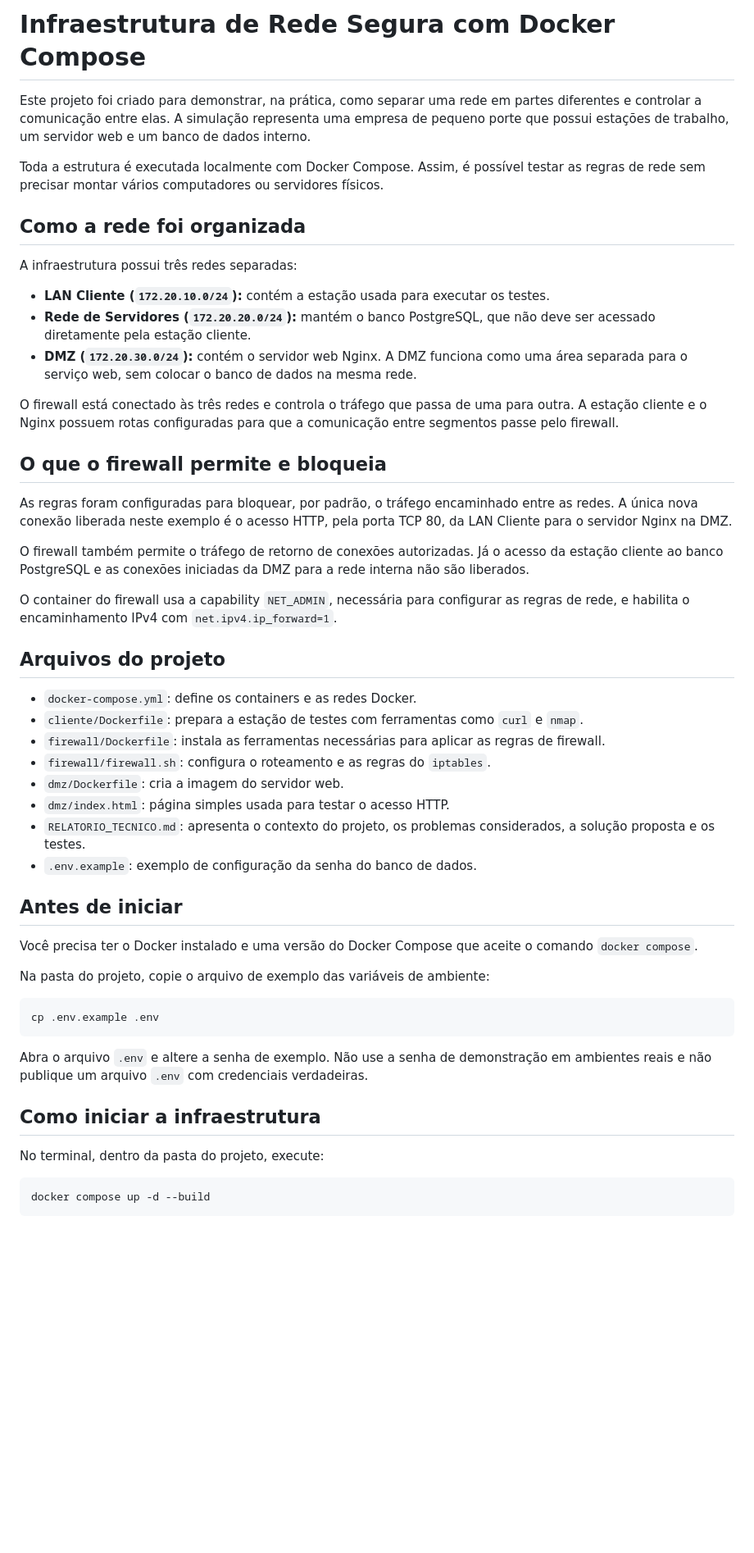
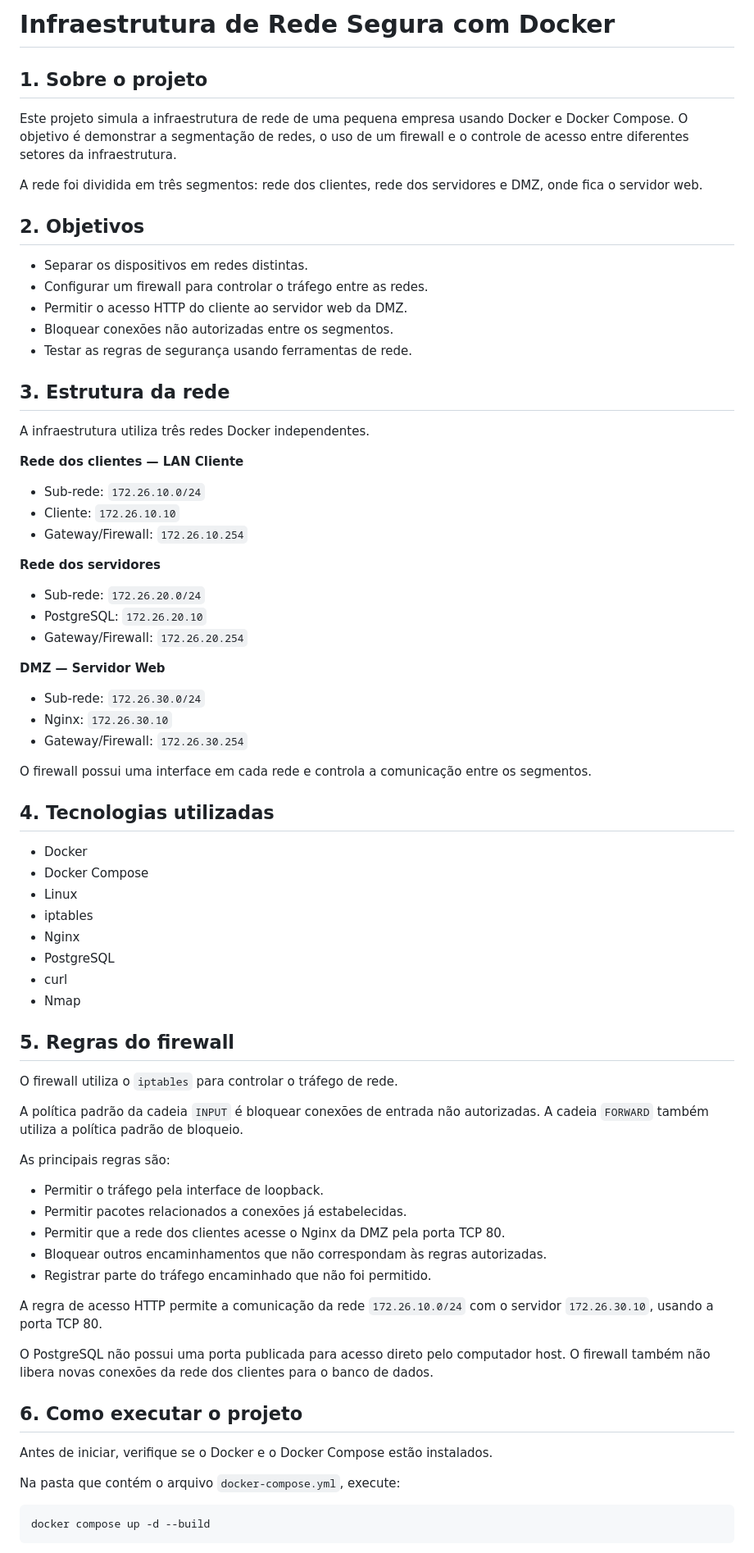
Before and after one commit to samuelkpaiva/Trabalho_Parcial_SI, a Markdown page: README.md, the part around one of its changes. Shown at 82% size. Drawn GitHub-style; blank space fills up the shorter version.

````diff
--- a/README.md
+++ b/README.md
@@ -1,53 +1,77 @@
-# Infraestrutura de Rede Segura com Docker Compose
+# Infraestrutura de Rede Segura com Docker
 
-Este projeto foi criado para demonstrar, na prática, como separar uma rede em partes diferentes e controlar a comunicação entre elas. A simulação representa uma empresa de pequeno porte que possui estações de trabalho, um servidor web e um banco de dados interno.
+## 1. Sobre o projeto
 
-Toda a estrutura é executada localmente com Docker Compose. Assim, é possível testar as regras de rede sem precisar montar vários computadores ou servidores físicos.
+Este projeto simula a infraestrutura de rede de uma pequena empresa usando Docker e Docker Compose. O objetivo é demonstrar a segmentação de redes, o uso de um firewall e o controle de acesso entre diferentes setores da infraestrutura.
 
-## Como a rede foi organizada
+A rede foi dividida em três segmentos: rede dos clientes, rede dos servidores e DMZ, onde fica o servidor web.
 
-A infraestrutura possui três redes separadas:
+## 2. Objetivos
 
-- **LAN Cliente (`172.20.10.0/24`):** contém a estação usada para executar os testes.
-- **Rede de Servidores (`172.20.20.0/24`):** mantém o banco PostgreSQL, que não deve ser acessado diretamente pela estação cliente.
-- **DMZ (`172.20.30.0/24`):** contém o servidor web Nginx. A DMZ funciona como uma área separada para o serviço web, sem colocar o banco de dados na mesma rede.
+- Separar os dispositivos em redes distintas.
+- Configurar um firewall para controlar o tráfego entre as redes.
+- Permitir o acesso HTTP do cliente ao servidor web da DMZ.
+- Bloquear conexões não autorizadas entre os segmentos.
+- Testar as regras de segurança usando ferramentas de rede.
 
-O firewall está conectado às três redes e controla o tráfego que passa de uma para outra. A estação cliente e o Nginx possuem rotas configuradas para que a comunicação entre segmentos passe pelo firewall.
+## 3. Estrutura da rede
 
-## O que o firewall permite e bloqueia
+A infraestrutura utiliza três redes Docker independentes.
 
-As regras foram configuradas para bloquear, por padrão, o tráfego encaminhado entre as redes. A única nova conexão liberada neste exemplo é o acesso HTTP, pela porta TCP 80, da LAN Cliente para o servidor Nginx na DMZ.
+**Rede dos clientes — LAN Cliente**
 
-O firewall também permite o tráfego de retorno de conexões autorizadas. Já o acesso da estação cliente ao banco PostgreSQL e as conexões iniciadas da DMZ para a rede interna não são liberados.
+- Sub-rede: `172.26.10.0/24`
+- Cliente: `172.26.10.10`
+- Gateway/Firewall: `172.26.10.254`
 
-O container do firewall usa a capability `NET_ADMIN`, necessária para configurar as regras de rede, e habilita o encaminhamento IPv4 com `net.ipv4.ip_forward=1`.
+**Rede dos servidores**
 
-## Arquivos do projeto
+- Sub-rede: `172.26.20.0/24`
+- PostgreSQL: `172.26.20.10`
+- Gateway/Firewall: `172.26.20.254`
 
-- `docker-compose.yml`: define os containers e as redes Docker.
-- `cliente/Dockerfile`: prepara a estação de testes com ferramentas como `curl` e `nmap`.
-- `firewall/Dockerfile`: instala as ferramentas necessárias para aplicar as regras de firewall.
-- `firewall/firewall.sh`: configura o roteamento e as regras do `iptables`.
-- `dmz/Dockerfile`: cria a imagem do servidor web.
-- `dmz/index.html`: página simples usada para testar o acesso HTTP.
-- `RELATORIO_TECNICO.md`: apresenta o contexto do projeto, os problemas considerados, a solução proposta e os testes.
-- `.env.example`: exemplo de configuração da senha do banco de dados.
+**DMZ — Servidor Web**
 
-## Antes de iniciar
+- Sub-rede: `172.26.30.0/24`
+- Nginx: `172.26.30.10`
+- Gateway/Firewall: `172.26.30.254`
 
-Você precisa ter o Docker instalado e uma versão do Docker Compose que aceite o comando `docker compose`.
+O firewall possui uma interface em cada rede e controla a comunicação entre os segmentos.
 
-Na pasta do projeto, copie o arquivo de exemplo das variáveis de ambiente:
+## 4. Tecnologias utilizadas
 
-```bash
-cp .env.example .env
-```
+- Docker
+- Docker Compose
+- Linux
+- iptables
+- Nginx
+- PostgreSQL
+- curl
+- Nmap
 
-Abra o arquivo `.env` e altere a senha de exemplo. Não use a senha de demonstração em ambientes reais e não publique um arquivo `.env` com credenciais verdadeiras.
+## 5. Regras do firewall
 
-## Como iniciar a infraestrutura
+O firewall utiliza o `iptables` para controlar o tráfego de rede.
 
-No terminal, dentro da pasta do projeto, execute:
+A política padrão da cadeia `INPUT` é bloquear conexões de entrada não autorizadas. A cadeia `FORWARD` também utiliza a política padrão de bloqueio.
+
+As principais regras são:
+
+- Permitir o tráfego pela interface de loopback.
+- Permitir pacotes relacionados a conexões já estabelecidas.
+- Permitir que a rede dos clientes acesse o Nginx da DMZ pela porta TCP 80.
+- Bloquear outros encaminhamentos que não correspondam às regras autorizadas.
+- Registrar parte do tráfego encaminhado que não foi permitido.
+
+A regra de acesso HTTP permite a comunicação da rede `172.26.10.0/24` com o servidor `172.26.30.10`, usando a porta TCP 80.
+
+O PostgreSQL não possui uma porta publicada para acesso direto pelo computador host. O firewall também não libera novas conexões da rede dos clientes para o banco de dados.
+
+## 6. Como executar o projeto
+
+Antes de iniciar, verifique se o Docker e o Docker Compose estão instalados.
+
+Na pasta que contém o arquivo `docker-compose.yml`, execute:
 
 ```bash
 docker compose up -d --build
````
Also changed, not shown: other parts of README.md (+47 -27 lines).
